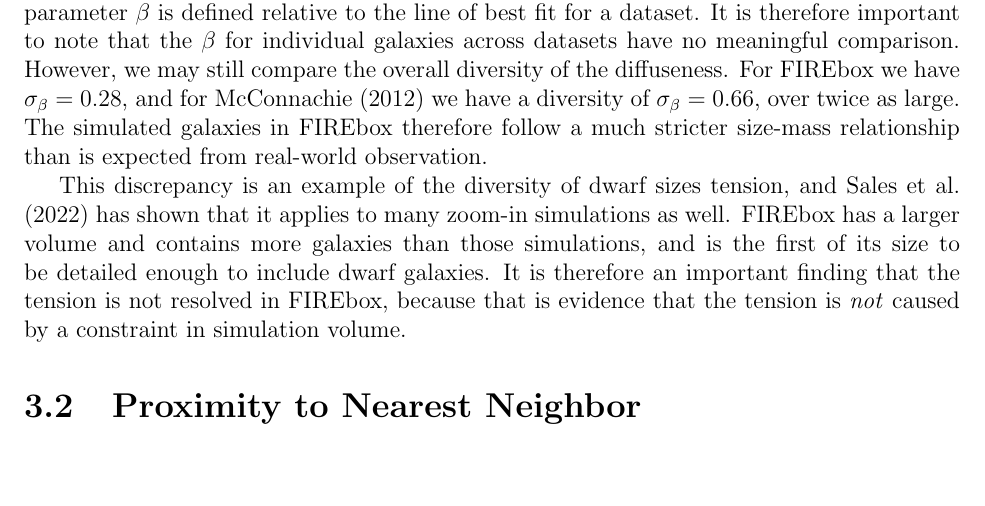
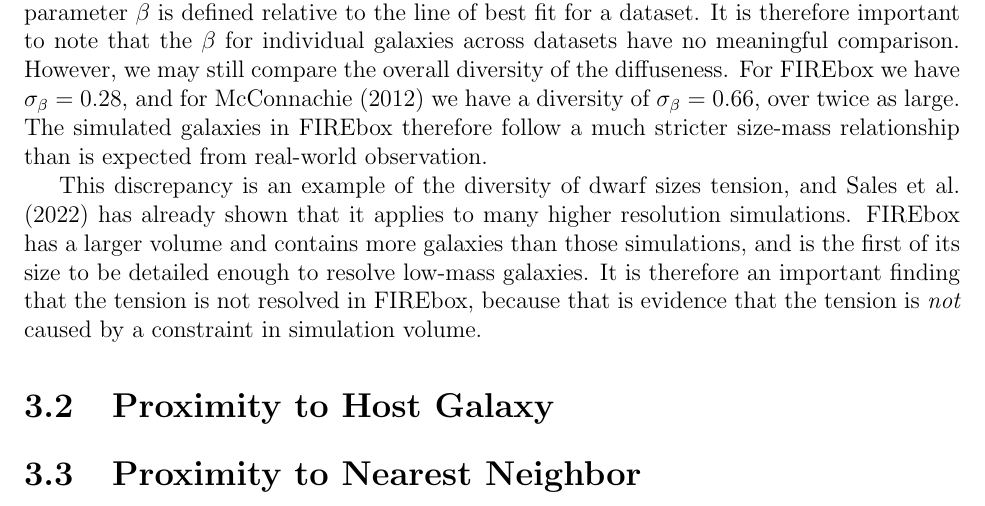
Before and after one commit to mkzeender/thesis, a LaTeX thesis (paper/main.tex, which reads paper/Chapters/Chapter3.tex): part of page 17 of 19, cut so that both start at the same text, the shorter picture padded with empty space. Compiled offline with pdfLaTeX.

Commit message:
more chapt 3

```diff
--- a/paper/Chapters/Chapter3.tex
+++ b/paper/Chapters/Chapter3.tex
@@ -4,6 +4,11 @@
 There are only so many conclusions we can draw about the diversity of dwarf sizes with the given data. The data from \cite{mcconnachieOBSERVEDPROPERTIESDWARF2012} spans the range of $10^2$ to $10^9$ solar masses, with many of the galaxies observed being smaller than $3 \cdot 10^6$. The FIREbox data, however, only covers galaxies greater than $3 \cdot 10^6$. For this reason and others, the lines of best fit defined by $\ln(a)$ and $\gamma$ (see equation \ref{equ:linear-rel}) for each dataset do not perfectly line up. %TODO: \ref{fig}
 The diffuseness parameter $\beta$ is defined relative to the line of best fit for a dataset. It is therefore important to note that the $\beta$ for individual galaxies across datasets have no meaningful comparison. However, we may still compare the overall diversity of the diffuseness. For FIREbox we have $\sigma_\beta = 0.28$, and for \cite{mcconnachieOBSERVEDPROPERTIESDWARF2012} we have a diversity of $\sigma_\beta = 0.66$, over twice as large. The simulated galaxies in FIREbox therefore follow a much stricter size-mass relationship than is expected from real-world observation.
 
-This discrepancy is an example of the diversity of dwarf sizes tension, and \cite{salesBaryonicSolutionsChallenges2022} has shown that it applies to many zoom-in simulations as well. FIREbox has a larger volume and contains more galaxies than those simulations, and is the first of its size to be detailed enough to include dwarf galaxies. It is therefore an important finding that the tension is not resolved in FIREbox, because that is evidence that the tension is \emph{not} caused by a constraint in simulation volume.
+This discrepancy is an example of the diversity of dwarf sizes tension, and \cite{salesBaryonicSolutionsChallenges2022} has already shown that it applies to many higher resolution simulations. FIREbox has a larger volume and contains more galaxies than those simulations, and is the first of its size to be detailed enough to resolve low-mass galaxies. It is therefore an important finding that the tension is not resolved in FIREbox, because that is evidence that the tension is \emph{not} caused by a constraint in simulation volume.
+
+
+\section{Proximity to Host Galaxy}
+
+
 
 \section{Proximity to Nearest Neighbor}
```
